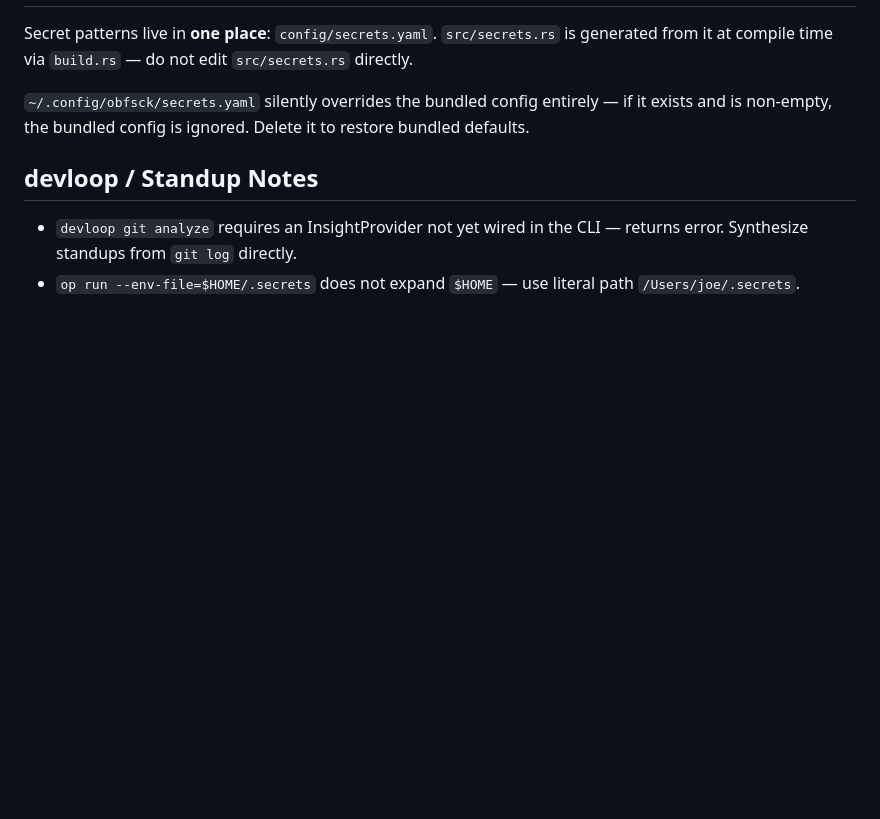
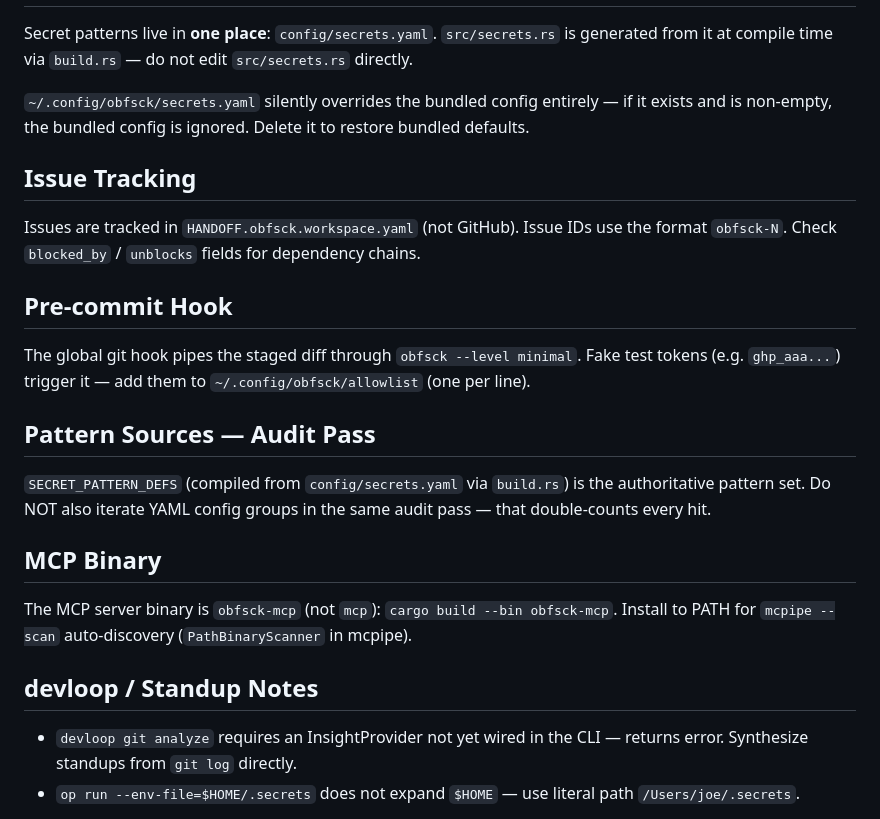
Before and after one commit to 89jobrien/obfsck, a Markdown page: CLAUDE.md, the part around the change. GitHub-like rendering; blank space fills up the shorter version.

Commit message:
docs: add session learnings to CLAUDE.md

```diff
--- a/CLAUDE.md
+++ b/CLAUDE.md
@@ -71,6 +71,27 @@ from it at compile time via `build.rs` — do not edit `src/secrets.rs` directly
 
 `~/.config/obfsck/secrets.yaml` silently overrides the bundled config entirely — if it exists and is non-empty, the bundled config is ignored. Delete it to restore bundled defaults.
 
+## Issue Tracking
+
+Issues are tracked in `HANDOFF.obfsck.workspace.yaml` (not GitHub). Issue IDs use the format
+`obfsck-N`. Check `blocked_by` / `unblocks` fields for dependency chains.
+
+## Pre-commit Hook
+
+The global git hook pipes the staged diff through `obfsck --level minimal`. Fake test tokens
+(e.g. `ghp_aaa...`) trigger it — add them to `~/.config/obfsck/allowlist` (one per line).
+
+## Pattern Sources — Audit Pass
+
+`SECRET_PATTERN_DEFS` (compiled from `config/secrets.yaml` via `build.rs`) is the authoritative
+pattern set. Do NOT also iterate YAML config groups in the same audit pass — that double-counts
+every hit.
+
+## MCP Binary
+
+The MCP server binary is `obfsck-mcp` (not `mcp`): `cargo build --bin obfsck-mcp`.
+Install to PATH for `mcpipe --scan` auto-discovery (`PathBinaryScanner` in mcpipe).
+
 ## devloop / Standup Notes
 
 - `devloop git analyze` requires an InsightProvider not yet wired in the CLI — returns error.
```
